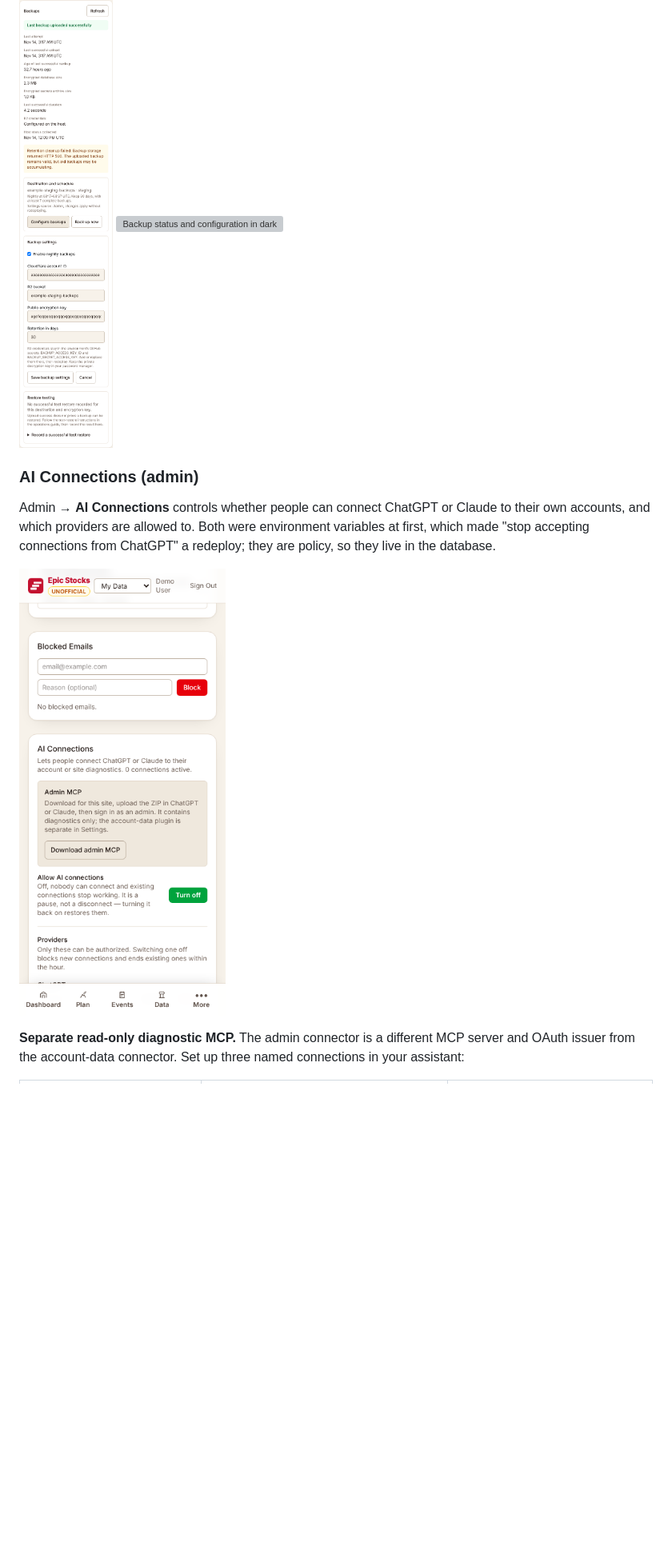
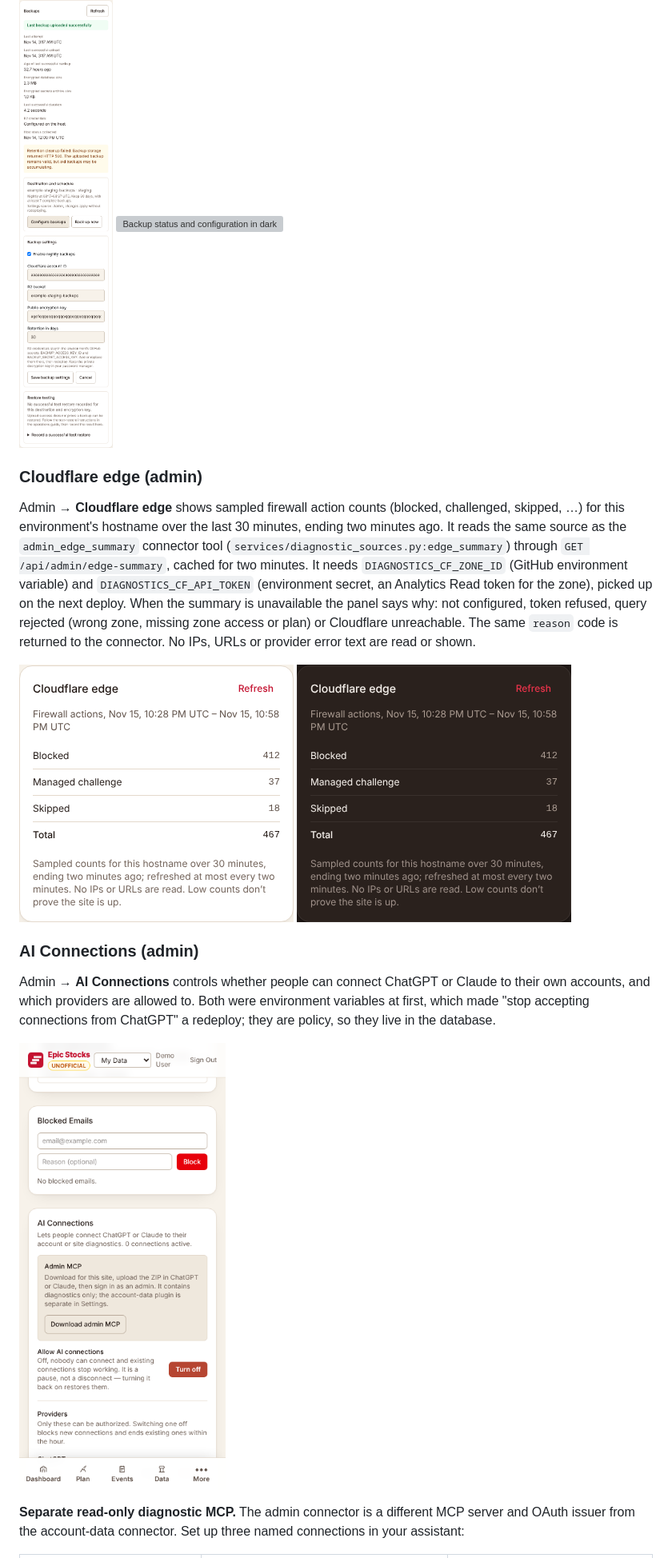
Before and after one commit to rahulshahepic/epic-stocks, a Markdown page: README.md, the part around one of its changes. Shown at 80% size. Rendered like a GitHub page; pictures changed too: screenshots/admin-ai-plugin-downloads-light-mobile.png, screenshots/admin-backups-light-mobile.png, screenshots/admin-edge-dark-mobile.png (added); blank space fills up the shorter version; grey boxes are pictures that could not be loaded.

```diff
--- a/README.md
+++ b/README.md
@@ -783,6 +783,13 @@ Upload success and restore testing are separate. After following the [test-resto
 
 ![Backup status and configuration on a phone](screenshots/admin-backups-light-mobile.png)
 ![Backup status and configuration in dark mode](screenshots/admin-backups-dark-mobile.png)
+
+### Cloudflare edge (admin)
+
+Admin → **Cloudflare edge** shows sampled firewall action counts (blocked, challenged, skipped, …) for this environment's hostname over the last 30 minutes, ending two minutes ago. It reads the same source as the `admin_edge_summary` connector tool (`services/diagnostic_sources.py:edge_summary`) through `GET /api/admin/edge-summary`, cached for two minutes. It needs `DIAGNOSTICS_CF_ZONE_ID` (GitHub environment variable) and `DIAGNOSTICS_CF_API_TOKEN` (environment secret, an Analytics Read token for the zone), picked up on the next deploy. When the summary is unavailable the panel says why: not configured, token refused, query rejected (wrong zone, missing zone access or plan) or Cloudflare unreachable. The same `reason` code is returned to the connector. No IPs, URLs or provider error text are read or shown.
+
+![Cloudflare edge firewall counts on a phone](screenshots/admin-edge-light-mobile.png)
+![Cloudflare edge firewall counts in dark mode](screenshots/admin-edge-dark-mobile.png)
 
 ### AI Connections (admin)
 
```
Also changed, not shown: other parts of README.md (+1 -1 lines), OPERATIONS.md (+1 -1 lines), screenshots/admin-dark-mobile.png, screenshots/admin-light-mobile.png, 9 other files.
